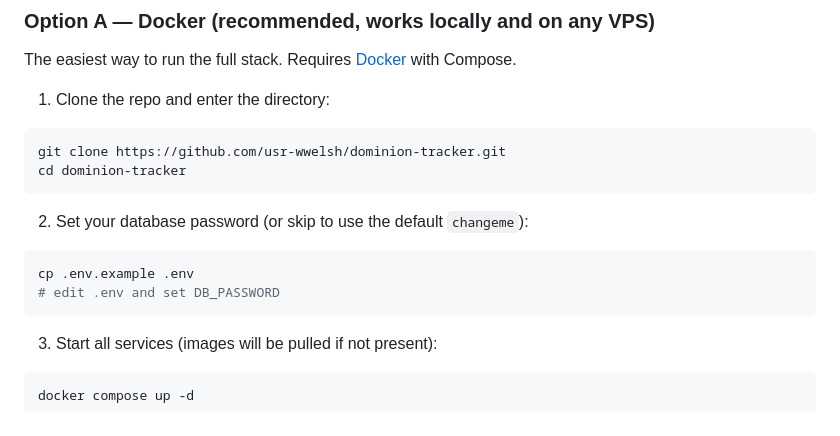
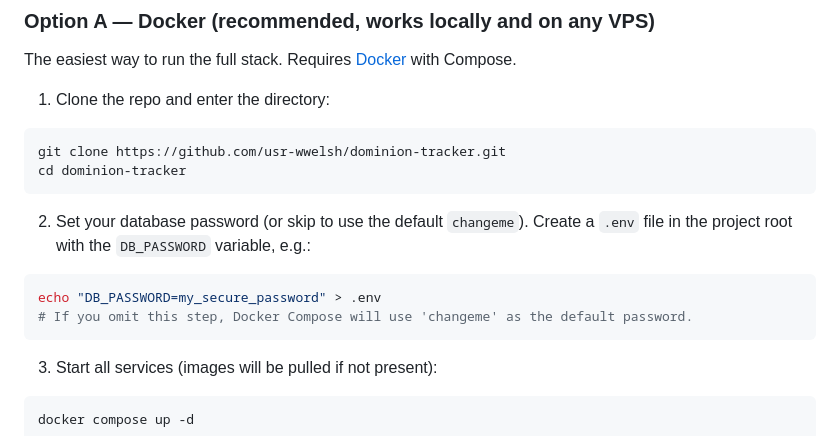
Before and after one commit to usr-wwelsh/dominion-tracker, a Markdown page: README.md, the part around the change. Rendered like a GitHub page.

Commit message:
docs: update README.md (The 'cp .env.example .env' command in the Docker setup instructions is i)

````diff
--- a/README.md
+++ b/README.md
@@ -27,10 +27,11 @@ git clone https://github.com/usr-wwelsh/dominion-tracker.git
 cd dominion-tracker
 ```
 
-2. Set your database password (or skip to use the default `changeme`):
+2. Set your database password (or skip to use the default `changeme`).
+   Create a `.env` file in the project root with the `DB_PASSWORD` variable, e.g.:
 ```bash
-cp .env.example .env
-# edit .env and set DB_PASSWORD
+echo "DB_PASSWORD=my_secure_password" > .env
+# If you omit this step, Docker Compose will use 'changeme' as the default password.
 ```
 
 3. Start all services (images will be pulled if not present):
````
